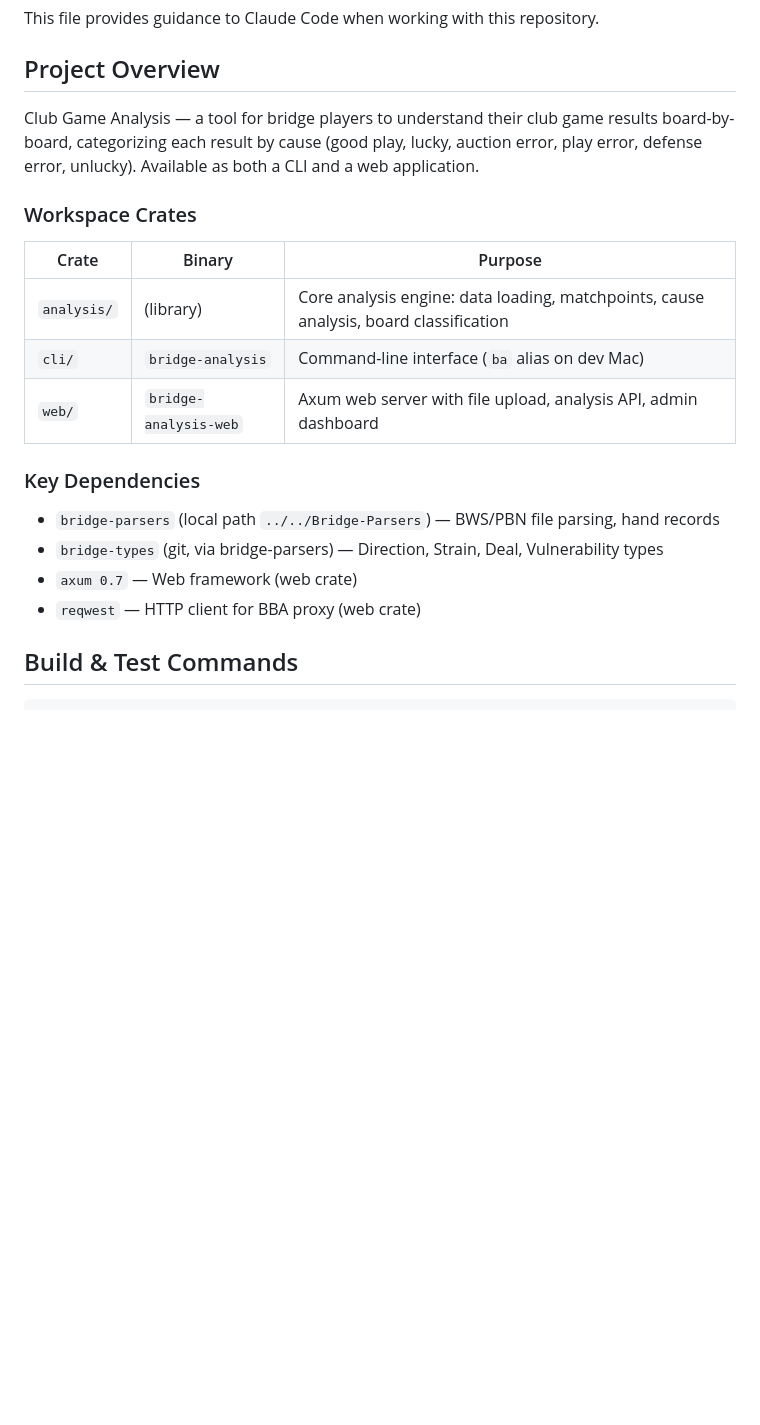
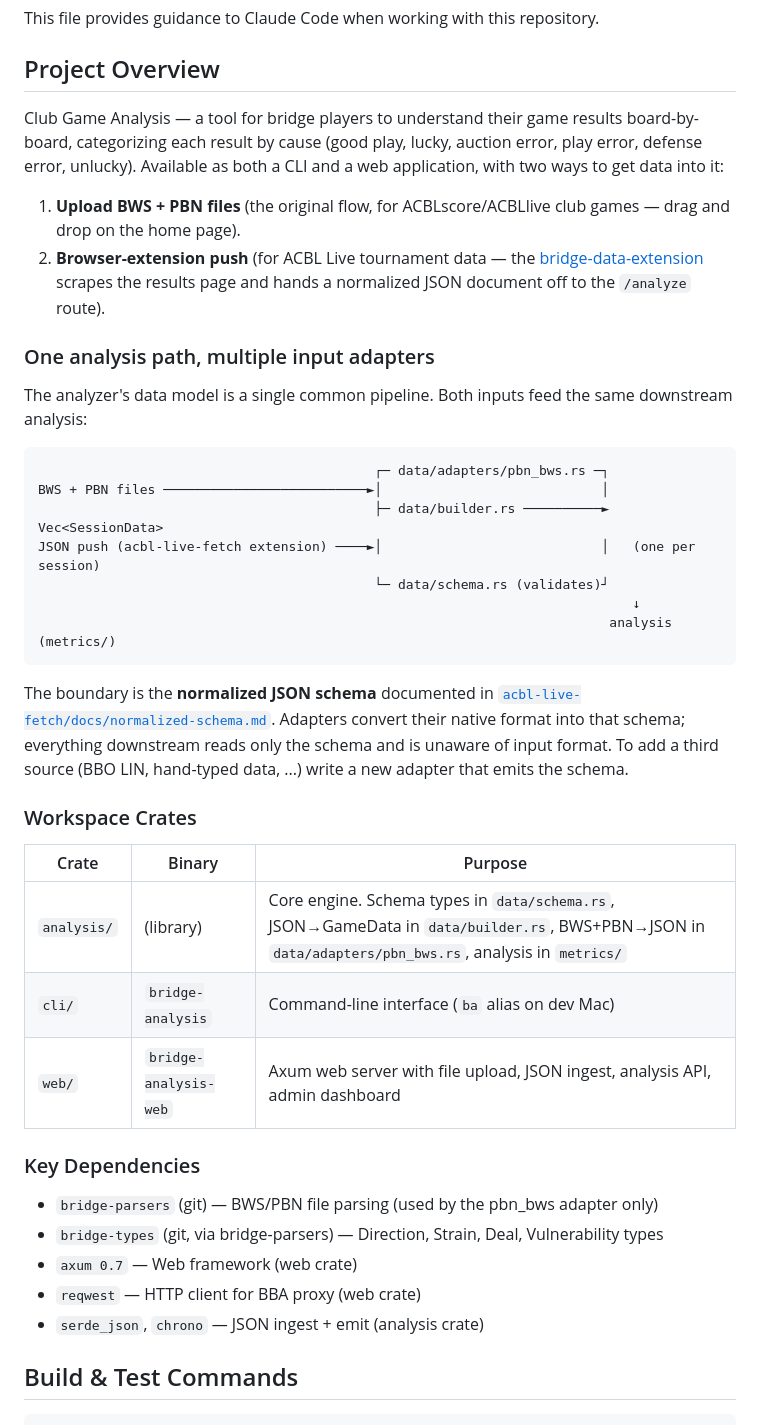
Before and after one commit to Rick-Wilson/Bridge-Game-Analysis, a Markdown page: CLAUDE.md, the part around one of its changes. Drawn GitHub-style; blank space fills up the shorter version.

````diff
--- a/CLAUDE.md
+++ b/CLAUDE.md
@@ -4,22 +4,53 @@ This file provides guidance to Claude Code when working with this repository.
 
 ## Project Overview
 
-Club Game Analysis — a tool for bridge players to understand their club game results board-by-board, categorizing each result by cause (good play, lucky, auction error, play error, defense error, unlucky). Available as both a CLI and a web application.
+Club Game Analysis — a tool for bridge players to understand their game results
+board-by-board, categorizing each result by cause (good play, lucky, auction
+error, play error, defense error, unlucky). Available as both a CLI and a web
+application, with two ways to get data into it:
+
+1. **Upload BWS + PBN files** (the original flow, for ACBLscore/ACBLlive club
+   games — drag and drop on the home page).
+2. **Browser-extension push** (for ACBL Live tournament data — the
+   [bridge-data-extension](../acbl-live-fetch) scrapes the results page and
+   hands a normalized JSON document off to the `/analyze` route).
+
+### One analysis path, multiple input adapters
+
+The analyzer's data model is a single common pipeline. Both inputs feed the
+same downstream analysis:
+
+```
+                                           ┌─ data/adapters/pbn_bws.rs ─┐
+BWS + PBN files ──────────────────────────►│                            │
+                                           ├─ data/builder.rs ──────────► Vec<SessionData>
+JSON push (acbl-live-fetch extension) ────►│                            │   (one per session)
+                                           └─ data/schema.rs (validates)┘
+                                                                            ↓
+                                                                         analysis (metrics/)
+```
+
+The boundary is the **normalized JSON schema** documented in
+[`acbl-live-fetch/docs/normalized-schema.md`](../acbl-live-fetch/docs/normalized-schema.md).
+Adapters convert their native format into that schema; everything downstream
+reads only the schema and is unaware of input format. To add a third source
+(BBO LIN, hand-typed data, ...) write a new adapter that emits the schema.
 
 ### Workspace Crates
 
 | Crate | Binary | Purpose |
 |-------|--------|---------|
-| `analysis/` | (library) | Core analysis engine: data loading, matchpoints, cause analysis, board classification |
+| `analysis/` | (library) | Core engine. Schema types in `data/schema.rs`, JSON→GameData in `data/builder.rs`, BWS+PBN→JSON in `data/adapters/pbn_bws.rs`, analysis in `metrics/` |
 | `cli/` | `bridge-analysis` | Command-line interface (`ba` alias on dev Mac) |
-| `web/` | `bridge-analysis-web` | Axum web server with file upload, analysis API, admin dashboard |
+| `web/` | `bridge-analysis-web` | Axum web server with file upload, JSON ingest, analysis API, admin dashboard |
 
 ### Key Dependencies
 
-- `bridge-parsers` (local path `../../Bridge-Parsers`) — BWS/PBN file parsing, hand records
+- `bridge-parsers` (git) — BWS/PBN file parsing (used by the pbn_bws adapter only)
 - `bridge-types` (git, via bridge-parsers) — Direction, Strain, Deal, Vulnerability types
 - `axum 0.7` — Web framework (web crate)
 - `reqwest` — HTTP client for BBA proxy (web crate)
+- `serde_json`, `chrono` — JSON ingest + emit (analysis crate)
 
 ## Build & Test Commands
 
````
Also changed, not shown: other parts of CLAUDE.md (+70 -10 lines).
